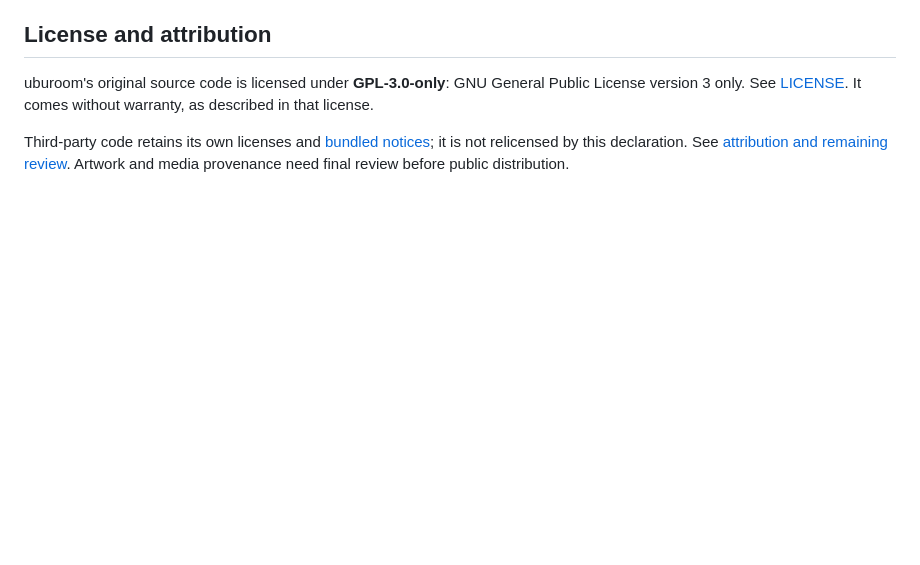
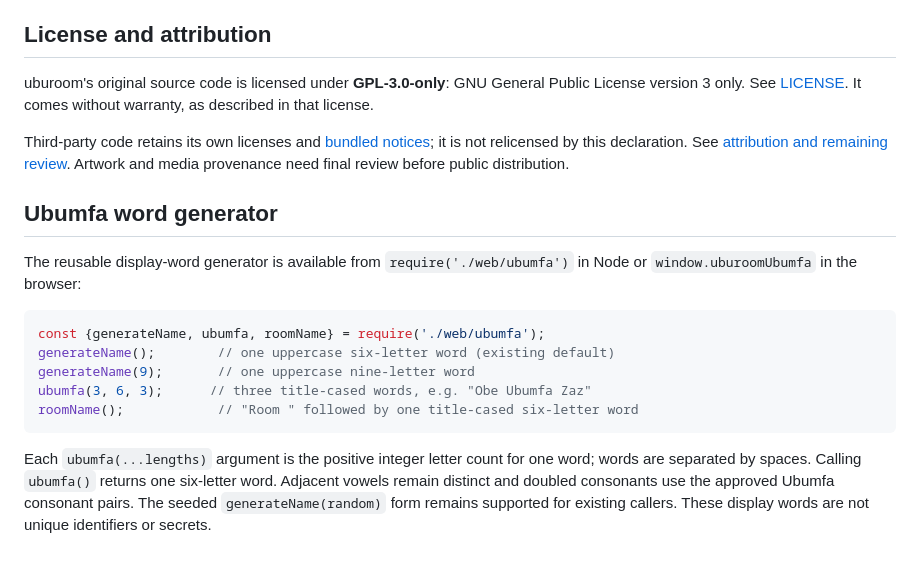
Before and after one commit to radbot44/uburoom, a Markdown page: README.md, the part around the change. Rendered like a GitHub page; blank space fills up the shorter version.

Commit message:
Document variable-length Ubumfa generator usage

````diff
--- a/README.md
+++ b/README.md
@@ -42,3 +42,17 @@ Discord commands are `/ubu` and `!ubu`; there are no previous-name aliases. Fixt
 uburoom's original source code is licensed under **GPL-3.0-only**: GNU General Public License version 3 only. See [LICENSE](LICENSE). It comes without warranty, as described in that license.
 
 Third-party code retains its own licenses and [bundled notices](web/vendor/THIRD_PARTY_NOTICES.txt); it is not relicensed by this declaration. See [attribution and remaining review](docs/third-party.md). Artwork and media provenance need final review before public distribution.
+
+## Ubumfa word generator
+
+The reusable display-word generator is available from `require('./web/ubumfa')` in Node or `window.uburoomUbumfa` in the browser:
+
+```js
+const {generateName, ubumfa, roomName} = require('./web/ubumfa');
+generateName();        // one uppercase six-letter word (existing default)
+generateName(9);       // one uppercase nine-letter word
+ubumfa(3, 6, 3);      // three title-cased words, e.g. "Obe Ubumfa Zaz"
+roomName();            // "Room " followed by one title-cased six-letter word
+```
+
+Each `ubumfa(...lengths)` argument is the positive integer letter count for one word; words are separated by spaces. Calling `ubumfa()` returns one six-letter word. Adjacent vowels remain distinct and doubled consonants use the approved Ubumfa consonant pairs. The seeded `generateName(random)` form remains supported for existing callers. These display words are not unique identifiers or secrets.
````
